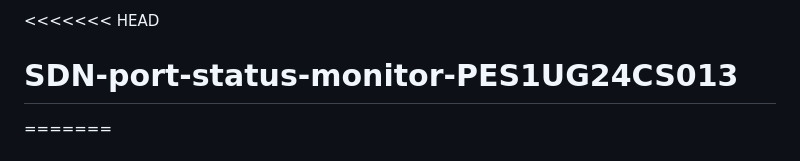
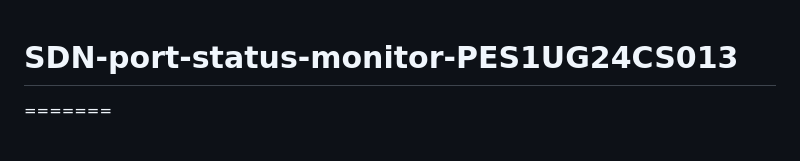
Before and after one commit to abhayS-pixel/SDN-port-status-monitor-PES1UG24CS013, a Markdown page: README.md, the part around the change. Drawn GitHub-style.

```diff
--- a/README.md
+++ b/README.md
@@ -1,4 +1,4 @@
-<<<<<<< HEAD
+
 # SDN-port-status-monitor-PES1UG24CS013
 =======
 # SDN Mini Project: Port Status Monitoring Tool
```
